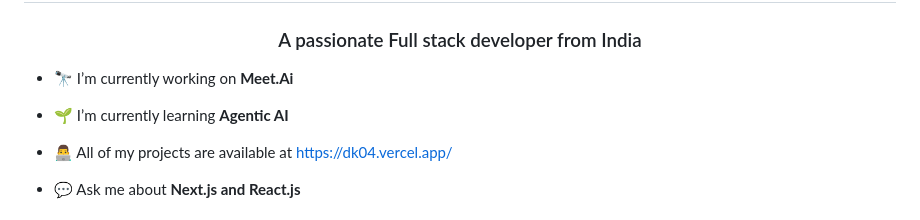
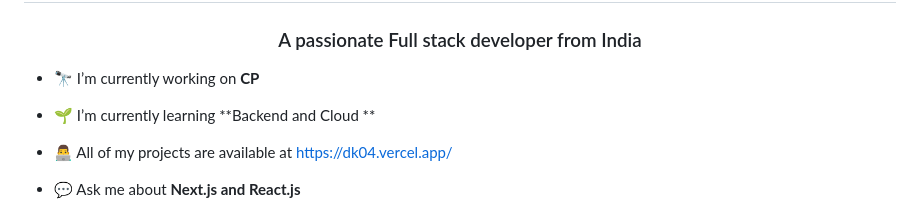
Before and after one commit to DEEPESH-845/DEEPESH-845, a Markdown page: README.md, the part around the change. Drawn GitHub-style.

```diff
--- a/README.md
+++ b/README.md
@@ -3,9 +3,9 @@
 <h1 align="center">Hi 👋, I'm Deepesh Kakkar</h1>
 <h3 align="center">A passionate Full stack developer from India</h3>
 
-- 🔭 I’m currently working on **Meet.Ai**
+- 🔭 I’m currently working on **CP**
 
-- 🌱 I’m currently learning **Agentic AI**
+- 🌱 I’m currently learning **Backend and Cloud **
 
 - 👨‍💻 All of my projects are available at [https://dk04.vercel.app/](https://dk04.vercel.app/)
 
```
